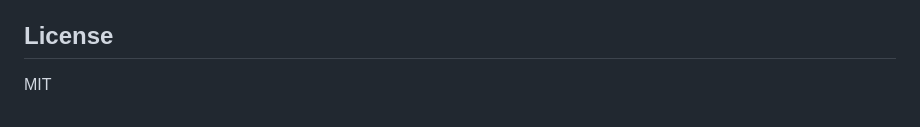
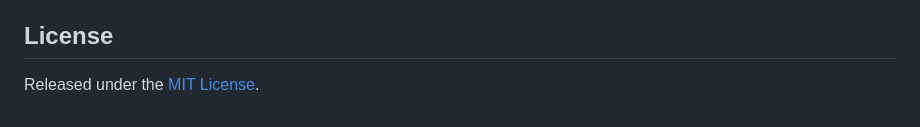
Before and after one commit to CodeMaann/Real-Time-Fraud-Detection-with-Graph-Neural-Networks, a Markdown page: README.md, the part around the change. GitHub-like rendering.

Commit message:
docs: link LICENSE in README

```diff
--- a/README.md
+++ b/README.md
@@ -126,4 +126,4 @@ is mostly undetectable by design. See [docs/design-decisions.md](docs/design-dec
 
 ## License
 
-MIT
+Released under the [MIT License](LICENSE).
```
